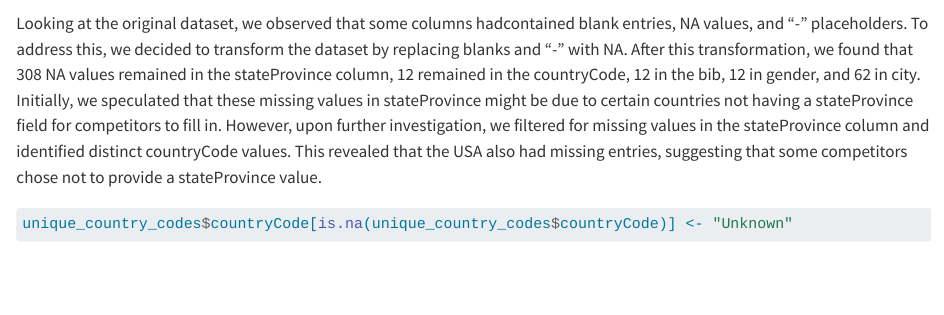
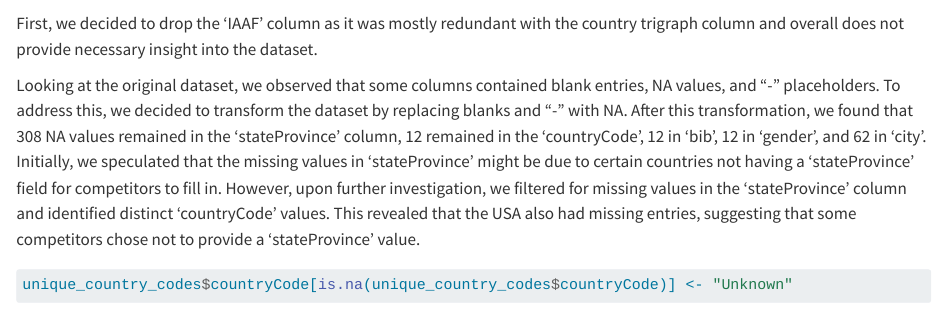
Before and after one commit to agomezlloret/edav_final_proj, a Quarto document (data.qmd): the page in a window 1100 px wide, from 2030 px down. Rendered offline with R 4.5, knitr and Pandoc in place of Quarto, with nearby package versions; some code elsewhere in the file could not run offline.

Commit message:
Update data.qmd

````diff
--- a/data.qmd
+++ b/data.qmd
@@ -36,7 +36,9 @@ unique_country_codes <- marathon_data |>
 unique_country_codes
 
 ```
-Looking at the original dataset, we observed that some columns hadcontained blank entries, NA values, and "-" placeholders. To address this, we decided to transform the dataset by replacing blanks and "-" with NA. After this transformation, we found that 308 NA values remained in the stateProvince column, 12 remained in the countryCode, 12 in the bib, 12 in gender, and 62 in city. Initially, we speculated that these missing values in stateProvince might be due to certain countries not having a stateProvince field for competitors to fill in. However, upon further investigation, we filtered for missing values in the stateProvince column and identified distinct countryCode values. This revealed that the USA also had missing entries, suggesting that some competitors chose not to provide a stateProvince value.
+First, we decided to drop the 'IAAF' column as it was mostly redundant with the country trigraph column and overall does not provide necessary insight into the dataset.
+
+Looking at the original dataset, we observed that some columns contained blank entries, NA values, and "-" placeholders. To address this, we decided to transform the dataset by replacing blanks and "-" with NA. After this transformation, we found that 308 NA values remained in the 'stateProvince' column, 12 remained in the 'countryCode', 12 in 'bib', 12 in 'gender', and 62 in 'city'. Initially, we speculated that the missing values in 'stateProvince' might be due to certain countries not having a 'stateProvince' field for competitors to fill in. However, upon further investigation, we filtered for missing values in the 'stateProvince' column and identified distinct 'countryCode' values. This revealed that the USA also had missing entries, suggesting that some competitors chose not to provide a 'stateProvince' value.
 
 ```{r fig.height=12, fig.width= 12}
 unique_country_codes$countryCode[is.na(unique_country_codes$countryCode)] <- "Unknown"
````
